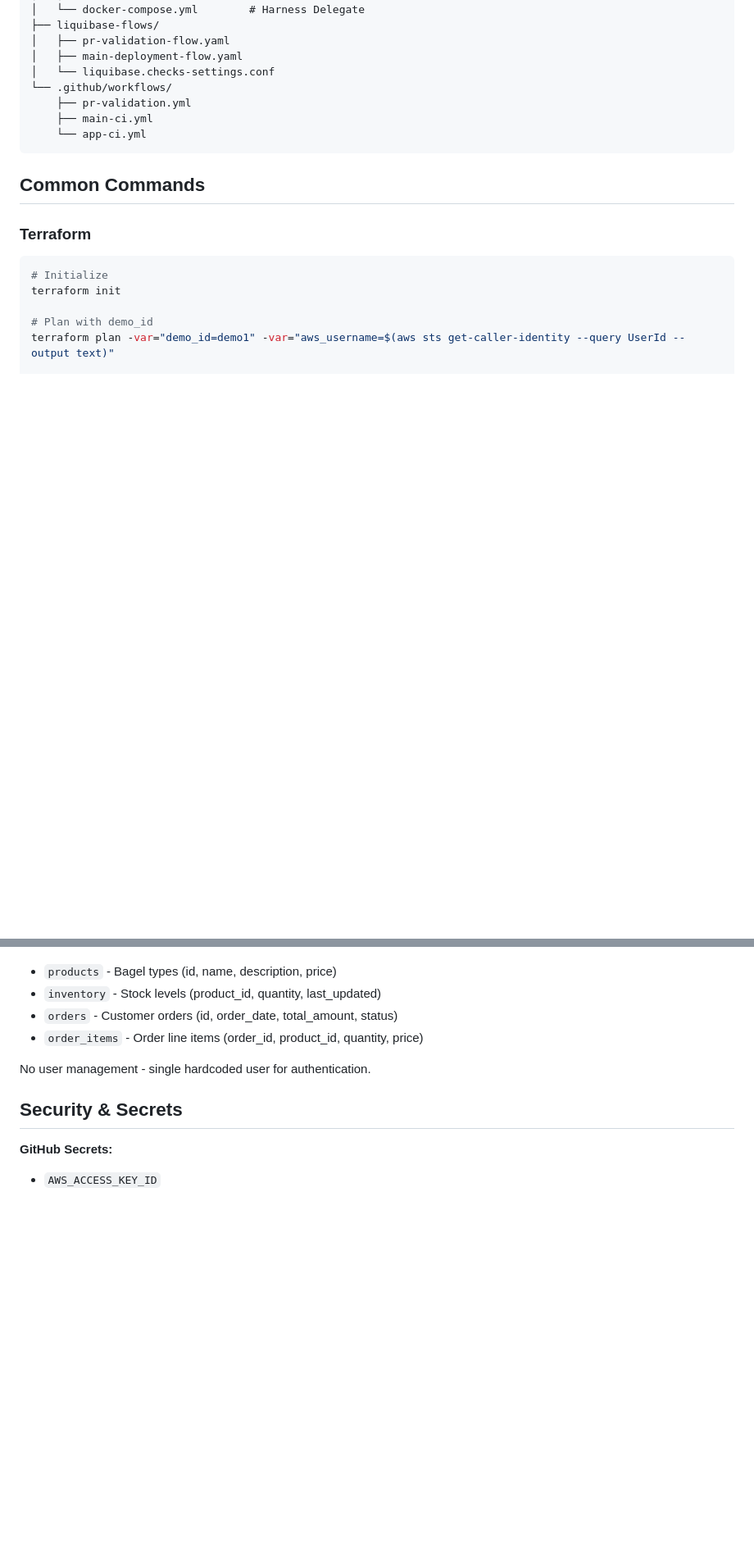
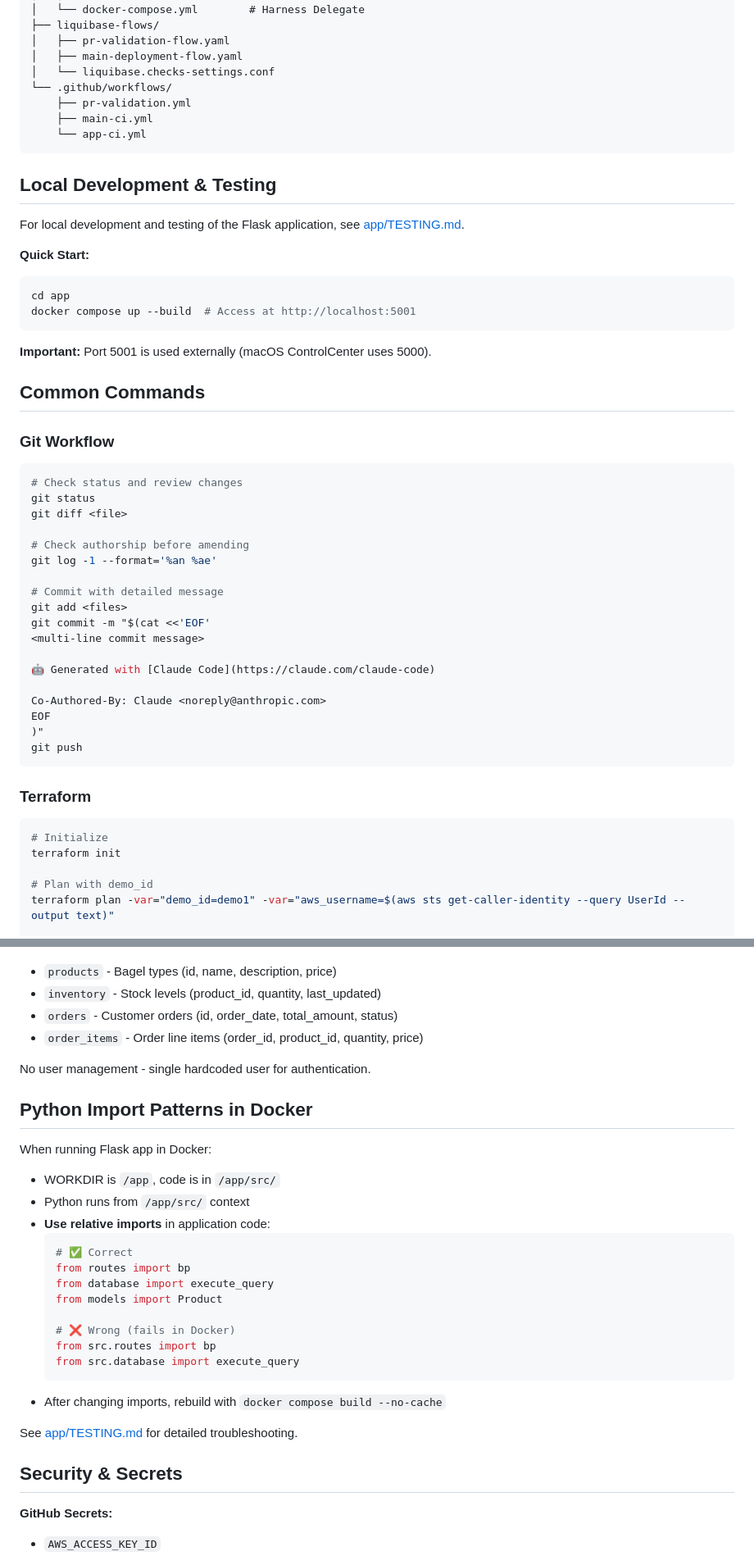
Before and after one commit to liquibase-examples/gha-cd-bagelstore-demo, a Markdown page: CLAUDE.md, 2 parts joined by grey strips. Shown at 82% size. Drawn GitHub-style; blank space fills up the shorter version.

````diff
--- a/CLAUDE.md
+++ b/CLAUDE.md
@@ -41,7 +41,41 @@ This is a demonstration repository showcasing coordinated application and databa
     └── app-ci.yml
 ```
 
+## Local Development & Testing
+
+For local development and testing of the Flask application, see [app/TESTING.md](app/TESTING.md).
+
+**Quick Start:**
+```bash
+cd app
+docker compose up --build  # Access at http://localhost:5001
+```
+
+**Important:** Port 5001 is used externally (macOS ControlCenter uses 5000).
+
 ## Common Commands
+
+### Git Workflow
+```bash
+# Check status and review changes
+git status
+git diff <file>
+
+# Check authorship before amending
+git log -1 --format='%an %ae'
+
+# Commit with detailed message
+git add <files>
+git commit -m "$(cat <<'EOF'
+<multi-line commit message>
+
+🤖 Generated with [Claude Code](https://claude.com/claude-code)
+
+Co-Authored-By: Claude <noreply@anthropic.com>
+EOF
+)"
+git push
+```
 
 ### Terraform
 ```bash
@@ -313,6 +347,26 @@ Required tables:
 
 No user management - single hardcoded user for authentication.
 
+## Python Import Patterns in Docker
+
+When running Flask app in Docker:
+- WORKDIR is `/app`, code is in `/app/src/`
+- Python runs from `/app/src/` context
+- **Use relative imports** in application code:
+  ```python
+  # ✅ Correct
+  from routes import bp
+  from database import execute_query
+  from models import Product
+
+  # ❌ Wrong (fails in Docker)
+  from src.routes import bp
+  from src.database import execute_query
+  ```
+- After changing imports, rebuild with `docker compose build --no-cache`
+
+See [app/TESTING.md](app/TESTING.md) for detailed troubleshooting.
+
 ## Security & Secrets
 
 **GitHub Secrets:**
````
Also changed, not shown: other parts of CLAUDE.md (+47 -7 lines), app/TESTING.md (added, +463 -0 lines).
